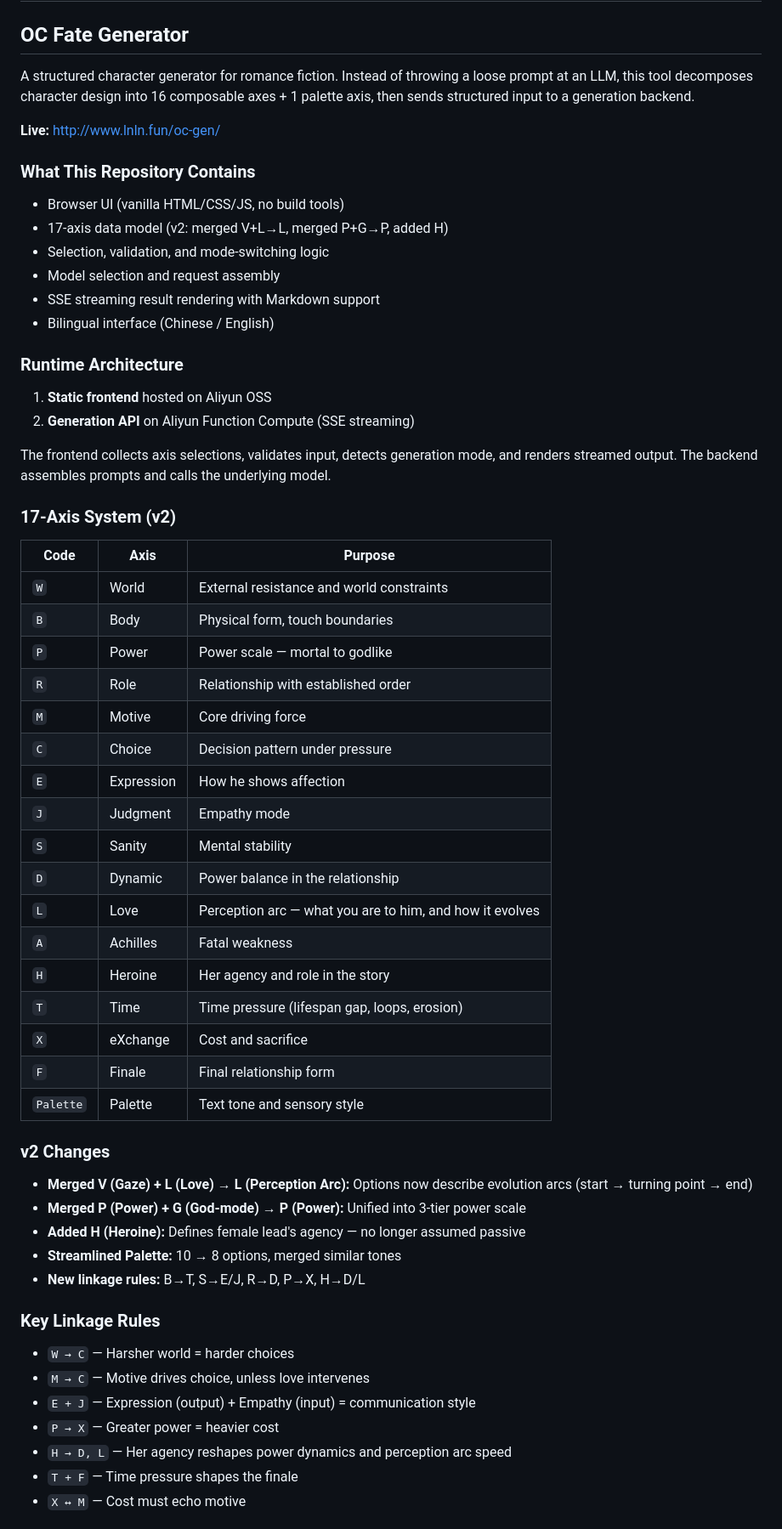
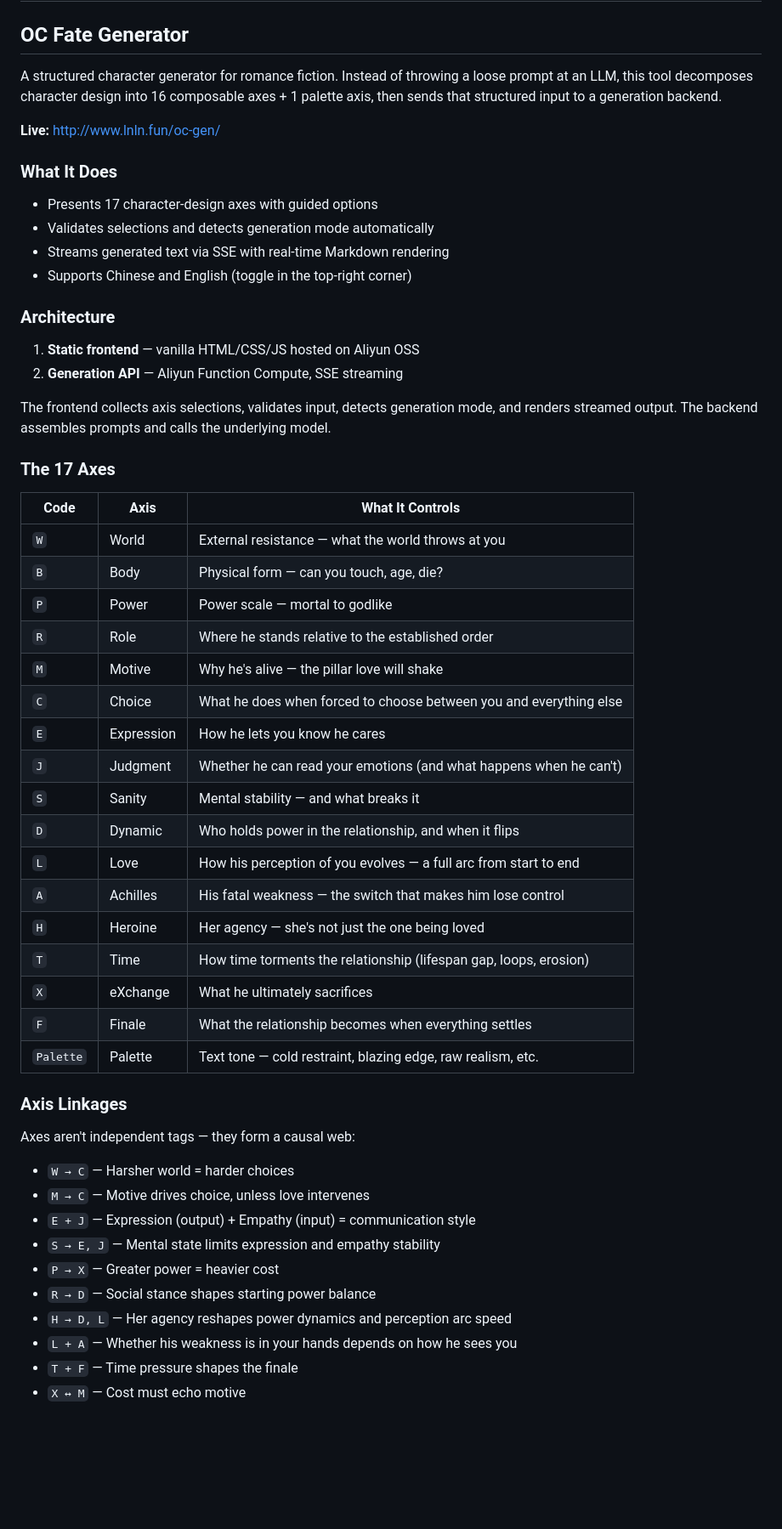
Before and after one commit to Yuqing-Cai/oc-fate-generator, a Markdown page: README.md, the part around one of its changes. Shown at 85% size. Rendered like a GitHub page; blank space fills up the shorter version.

```diff
--- a/README.md
+++ b/README.md
@@ -4,63 +4,58 @@
 
 ## OC Fate Generator
 
-A structured character generator for romance fiction. Instead of throwing a loose prompt at an LLM, this tool decomposes character design into 16 composable axes + 1 palette axis, then sends structured input to a generation backend.
+A structured character generator for romance fiction. Instead of throwing a loose prompt at an LLM, this tool decomposes character design into 16 composable axes + 1 palette axis, then sends that structured input to a generation backend.
 
 **Live:** http://www.lnln.fun/oc-gen/
 
-### What This Repository Contains
+### What It Does
 
-- Browser UI (vanilla HTML/CSS/JS, no build tools)
-- 17-axis data model (v2: merged V+L→L, merged P+G→P, added H)
-- Selection, validation, and mode-switching logic
-- Model selection and request assembly
-- SSE streaming result rendering with Markdown support
-- Bilingual interface (Chinese / English)
+- Presents 17 character-design axes with guided options
+- Validates selections and detects generation mode automatically
+- Streams generated text via SSE with real-time Markdown rendering
+- Supports Chinese and English (toggle in the top-right corner)
 
-### Runtime Architecture
+### Architecture
 
-1. **Static frontend** hosted on Aliyun OSS
-2. **Generation API** on Aliyun Function Compute (SSE streaming)
+1. **Static frontend** — vanilla HTML/CSS/JS hosted on Aliyun OSS
+2. **Generation API** — Aliyun Function Compute, SSE streaming
 
 The frontend collects axis selections, validates input, detects generation mode, and renders streamed output. The backend assembles prompts and calls the underlying model.
 
-### 17-Axis System (v2)
+### The 17 Axes
 
-| Code | Axis | Purpose |
-|------|------|---------|
-| `W` | World | External resistance and world constraints |
-| `B` | Body | Physical form, touch boundaries |
+| Code | Axis | What It Controls |
+|------|------|------------------|
+| `W` | World | External resistance — what the world throws at you |
+| `B` | Body | Physical form — can you touch, age, die? |
 | `P` | Power | Power scale — mortal to godlike |
-| `R` | Role | Relationship with established order |
-| `M` | Motive | Core driving force |
-| `C` | Choice | Decision pattern under pressure |
-| `E` | Expression | How he shows affection |
-| `J` | Judgment | Empathy mode |
-| `S` | Sanity | Mental stability |
-| `D` | Dynamic | Power balance in the relationship |
-| `L` | Love | Perception arc — what you are to him, and how it evolves |
-| `A` | Achilles | Fatal weakness |
-| `H` | Heroine | Her agency and role in the story |
-| `T` | Time | Time pressure (lifespan gap, loops, erosion) |
-| `X` | eXchange | Cost and sacrifice |
-| `F` | Finale | Final relationship form |
-| `Palette` | Palette | Text tone and sensory style |
+| `R` | Role | Where he stands relative to the established order |
+| `M` | Motive | Why he's alive — the pillar love will shake |
+| `C` | Choice | What he does when forced to choose between you and everything else |
+| `E` | Expression | How he lets you know he cares |
+| `J` | Judgment | Whether he can read your emotions (and what happens when he can't) |
+| `S` | Sanity | Mental stability — and what breaks it |
+| `D` | Dynamic | Who holds power in the relationship, and when it flips |
+| `L` | Love | How his perception of you evolves — a full arc from start to end |
+| `A` | Achilles | His fatal weakness — the switch that makes him lose control |
+| `H` | Heroine | Her agency — she's not just the one being loved |
+| `T` | Time | How time torments the relationship (lifespan gap, loops, erosion) |
+| `X` | eXchange | What he ultimately sacrifices |
+| `F` | Finale | What the relationship becomes when everything settles |
+| `Palette` | Palette | Text tone — cold restraint, blazing edge, raw realism, etc. |
 
-### v2 Changes
+### Axis Linkages
 
-- **Merged V (Gaze) + L (Love) → L (Perception Arc):** Options now describe evolution arcs (start → turning point → end)
-- **Merged P (Power) + G (God-mode) → P (Power):** Unified into 3-tier power scale
-- **Added H (Heroine):** Defines female lead's agency — no longer assumed passive
-- **Streamlined Palette:** 10 → 8 options, merged similar tones
-- **New linkage rules:** B→T, S→E/J, R→D, P→X, H→D/L
-
-### Key Linkage Rules
+Axes aren't independent tags — they form a causal web:
 
 - `W → C` — Harsher world = harder choices
 - `M → C` — Motive drives choice, unless love intervenes
 - `E + J` — Expression (output) + Empathy (input) = communication style
+- `S → E, J` — Mental state limits expression and empathy stability
 - `P → X` — Greater power = heavier cost
+- `R → D` — Social stance shapes starting power balance
 - `H → D, L` — Her agency reshapes power dynamics and perception arc speed
+- `L + A` — Whether his weakness is in your hands depends on how he sees you
 - `T + F` — Time pressure shapes the finale
 - `X ↔ M` — Cost must echo motive
 
```
Also changed, not shown: other parts of README.md (+58 -54 lines).
